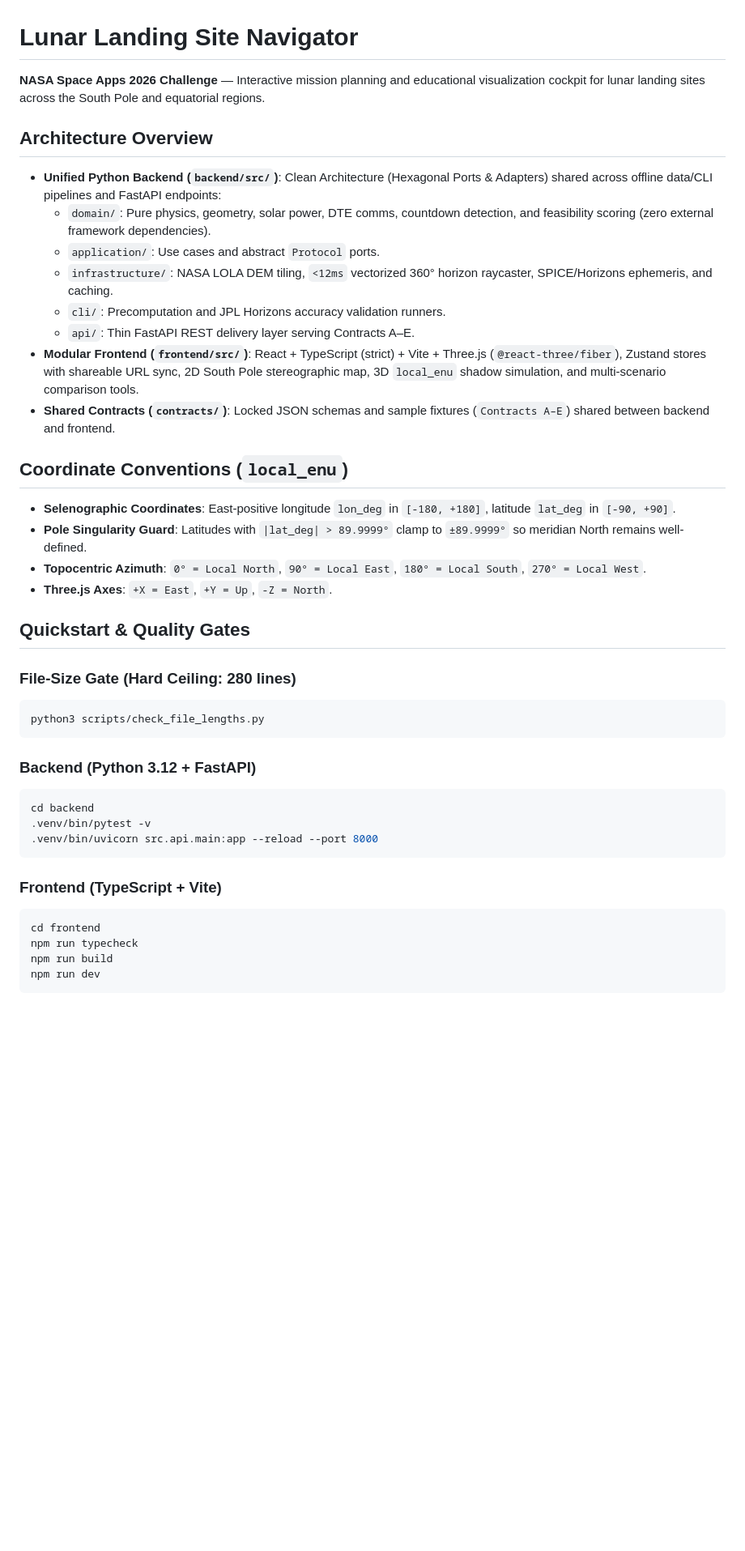
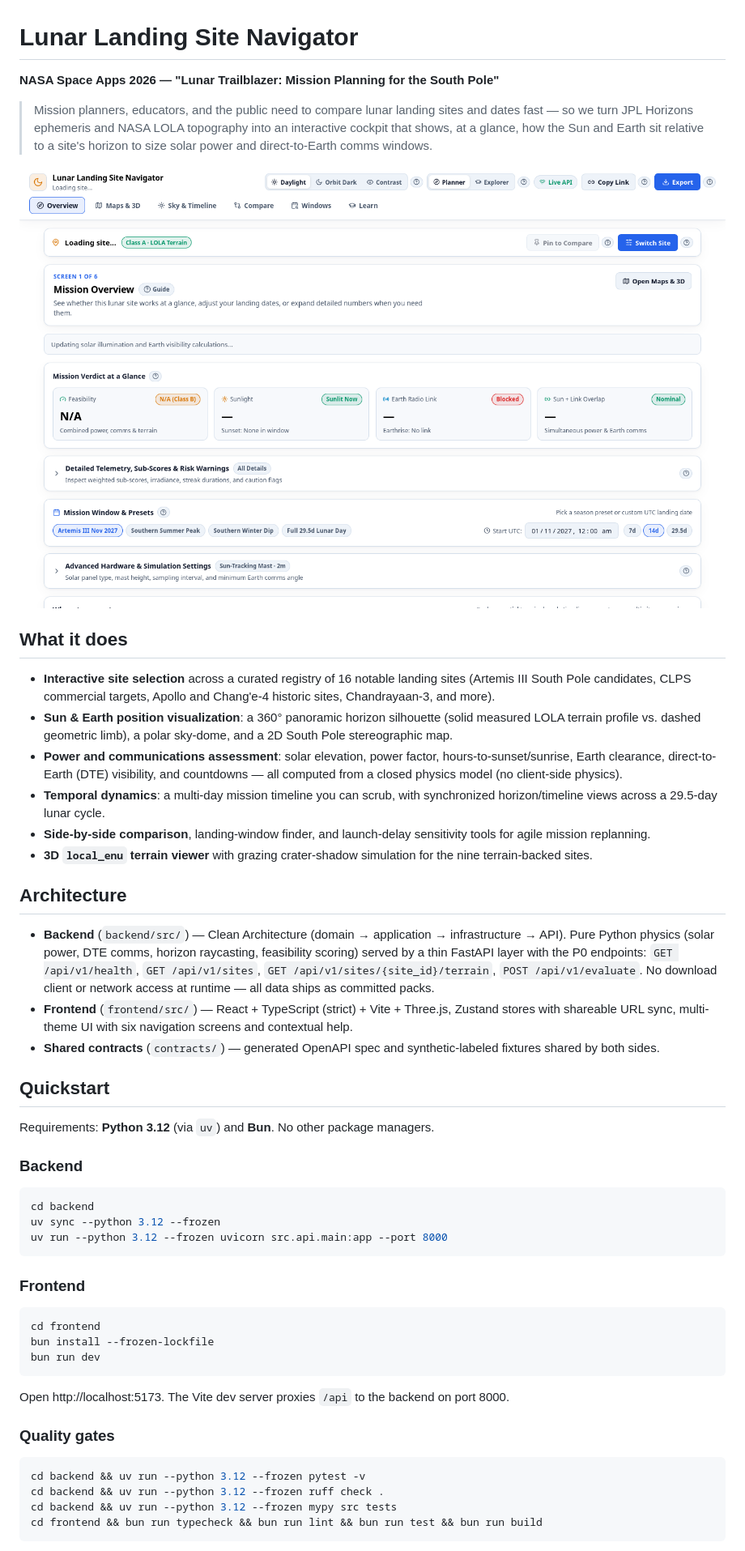
Before and after one commit to zeeshanali-k/lunar-landing-navigator, a Markdown page: README.md, the part around one of its changes. Shown at 81% size. GitHub-like rendering; pictures changed too: docs/screenshot.png (added); blank space fills up the shorter version.

Commit message:
fix(frontend): graceful message for P1 endpoints + judge-facing README

````diff
--- a/README.md
+++ b/README.md
@@ -1,44 +1,54 @@
 # Lunar Landing Site Navigator
 
-**NASA Space Apps 2026 Challenge** — Interactive mission planning and educational visualization cockpit for lunar landing sites across the South Pole and equatorial regions.
+**NASA Space Apps 2026 — "Lunar Trailblazer: Mission Planning for the South Pole"**
 
-## Architecture Overview
+> Mission planners, educators, and the public need to compare lunar landing sites and dates fast — so we turn JPL Horizons ephemeris and NASA LOLA topography into an interactive cockpit that shows, at a glance, how the Sun and Earth sit relative to a site's horizon to size solar power and direct-to-Earth comms windows.
 
-- **Unified Python Backend (`backend/src/`)**: Clean Architecture (Hexagonal Ports & Adapters) shared across offline data/CLI pipelines and FastAPI endpoints:
-  - `domain/`: Pure physics, geometry, solar power, DTE comms, countdown detection, and feasibility scoring (zero external framework dependencies).
-  - `application/`: Use cases and abstract `Protocol` ports.
-  - `infrastructure/`: NASA LOLA DEM tiling, `<12ms` vectorized 360° horizon raycaster, SPICE/Horizons ephemeris, and caching.
-  - `cli/`: Precomputation and JPL Horizons accuracy validation runners.
-  - `api/`: Thin FastAPI REST delivery layer serving Contracts A–E.
-- **Modular Frontend (`frontend/src/`)**: React + TypeScript (strict) + Vite + Three.js (`@react-three/fiber`), Zustand stores with shareable URL sync, 2D South Pole stereographic map, 3D `local_enu` shadow simulation, and multi-scenario comparison tools.
-- **Shared Contracts (`contracts/`)**: Locked JSON schemas and sample fixtures (`Contracts A–E`) shared between backend and frontend.
+![Lunar Landing Site Navigator cockpit](docs/screenshot.png)
 
-## Coordinate Conventions (`local_enu`)
+## What it does
 
-- **Selenographic Coordinates**: East-positive longitude `lon_deg` in `[-180, +180]`, latitude `lat_deg` in `[-90, +90]`.
-- **Pole Singularity Guard**: Latitudes with `|lat_deg| > 89.9999°` clamp to `±89.9999°` so meridian North remains well-defined.
-- **Topocentric Azimuth**: `0° = Local North`, `90° = Local East`, `180° = Local South`, `270° = Local West`.
-- **Three.js Axes**: `+X = East`, `+Y = Up`, `-Z = North`.
+- **Interactive site selection** across a curated registry of 16 notable landing sites (Artemis III South Pole candidates, CLPS commercial targets, Apollo and Chang'e-4 historic sites, Chandrayaan-3, and more).
+- **Sun & Earth position visualization**: a 360° panoramic horizon silhouette (solid measured LOLA terrain profile vs. dashed geometric limb), a polar sky-dome, and a 2D South Pole stereographic map.
+- **Power and communications assessment**: solar elevation, power factor, hours-to-sunset/sunrise, Earth clearance, direct-to-Earth (DTE) visibility, and countdowns — all computed from a closed physics model (no client-side physics).
+- **Temporal dynamics**: a multi-day mission timeline you can scrub, with synchronized horizon/timeline views across a 29.5-day lunar cycle.
+- **Side-by-side comparison**, landing-window finder, and launch-delay sensitivity tools for agile mission replanning.
+- **3D `local_enu` terrain viewer** with grazing crater-shadow simulation for the nine terrain-backed sites.
 
-## Quickstart & Quality Gates
+## Architecture
 
-### File-Size Gate (Hard Ceiling: 280 lines)
+- **Backend** (`backend/src/`) — Clean Architecture (domain → application → infrastructure → API). Pure Python physics (solar power, DTE comms, horizon raycasting, feasibility scoring) served by a thin FastAPI layer with the P0 endpoints: `GET /api/v1/health`, `GET /api/v1/sites`, `GET /api/v1/sites/{site_id}/terrain`, `POST /api/v1/evaluate`. No download client or network access at runtime — all data ships as committed packs.
+- **Frontend** (`frontend/src/`) — React + TypeScript (strict) + Vite + Three.js, Zustand stores with shareable URL sync, multi-theme UI with six navigation screens and contextual help.
+- **Shared contracts** (`contracts/`) — generated OpenAPI spec and synthetic-labeled fixtures shared by both sides.
+
+## Quickstart
+
+Requirements: **Python 3.12** (via `uv`) and **Bun**. No other package managers.
+
+### Backend
+
 ```bash
-python3 scripts/check_file_lengths.py
+cd backend
+uv sync --python 3.12 --frozen
+uv run --python 3.12 --frozen uvicorn src.api.main:app --port 8000
 ```
 
-### Backend (Python 3.12 + FastAPI)
+### Frontend
+
 ```bash
-cd backend
-.venv/bin/pytest -v
-.venv/bin/uvicorn src.api.main:app --reload --port 8000
+cd frontend
+bun install --frozen-lockfile
+bun run dev
 ```
 
-### Frontend (TypeScript + Vite)
+Open http://localhost:5173. The Vite dev server proxies `/api` to the backend on port 8000.
+
+### Quality gates
+
 ```bash
-cd frontend
-npm run typecheck
-npm run build
-npm run dev
+cd backend && uv run --python 3.12 --frozen pytest -v
+cd backend && uv run --python 3.12 --frozen ruff check .
+cd backend && uv run --python 3.12 --frozen mypy src tests
+cd frontend && bun run typecheck && bun run lint && bun run test && bun run build
 ```
 
````
Also changed, not shown: other parts of README.md (+24 -4 lines), 4 other files.
